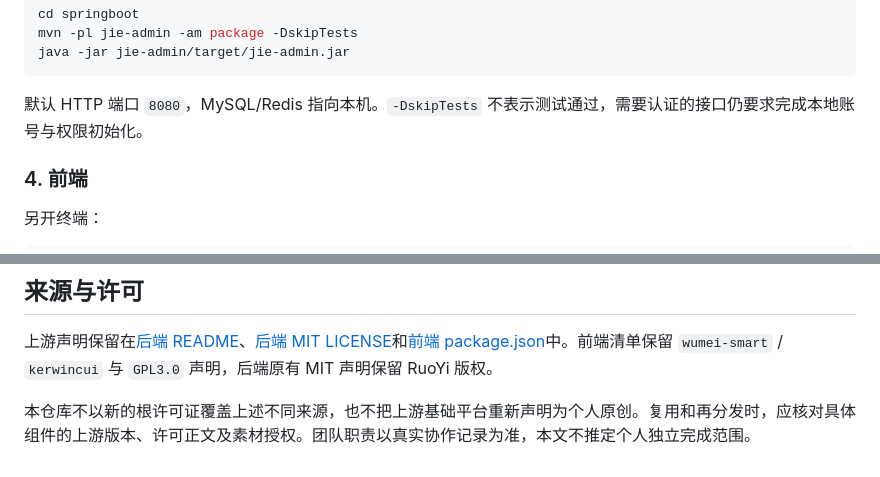
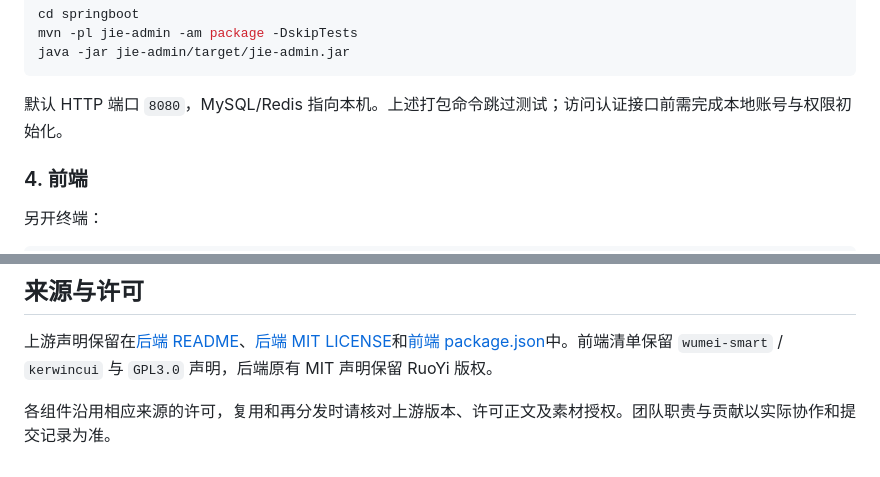
Before and after one commit to chifanjie/smart-home-iot-practicum-2023, a Markdown page: README.md, 2 parts joined by grey strips. Rendered like a GitHub page.

````diff
--- a/README.md
+++ b/README.md
@@ -102,7 +102,7 @@ mvn -pl jie-admin -am package -DskipTests
 java -jar jie-admin/target/jie-admin.jar
 ```
 
-默认 HTTP 端口 `8080`，MySQL/Redis 指向本机。`-DskipTests` 不表示测试通过，需要认证的接口仍要求完成本地账号与权限初始化。
+默认 HTTP 端口 `8080`，MySQL/Redis 指向本机。上述打包命令跳过测试；访问认证接口前需完成本地账号与权限初始化。
 
 ### 4. 前端
 
@@ -140,4 +140,4 @@ AMQP 适配将消息投递给一个显式配置的目标用户，尚未实现完
 
 上游声明保留在[后端 README](springboot/README.md)、[后端 MIT LICENSE](springboot/LICENSE)和[前端 package.json](vue/package.json)中。前端清单保留 `wumei-smart` / `kerwincui` 与 `GPL3.0` 声明，后端原有 MIT 声明保留 RuoYi 版权。
 
-本仓库不以新的根许可证覆盖上述不同来源，也不把上游基础平台重新声明为个人原创。复用和再分发时，应核对具体组件的上游版本、许可正文及素材授权。团队职责以真实协作记录为准，本文不推定个人独立完成范围。
+各组件沿用相应来源的许可，复用和再分发时请核对上游版本、许可正文及素材授权。团队职责与贡献以实际协作和提交记录为准。
````
Also changed, not shown: other parts of README.md (+4 -4 lines).
